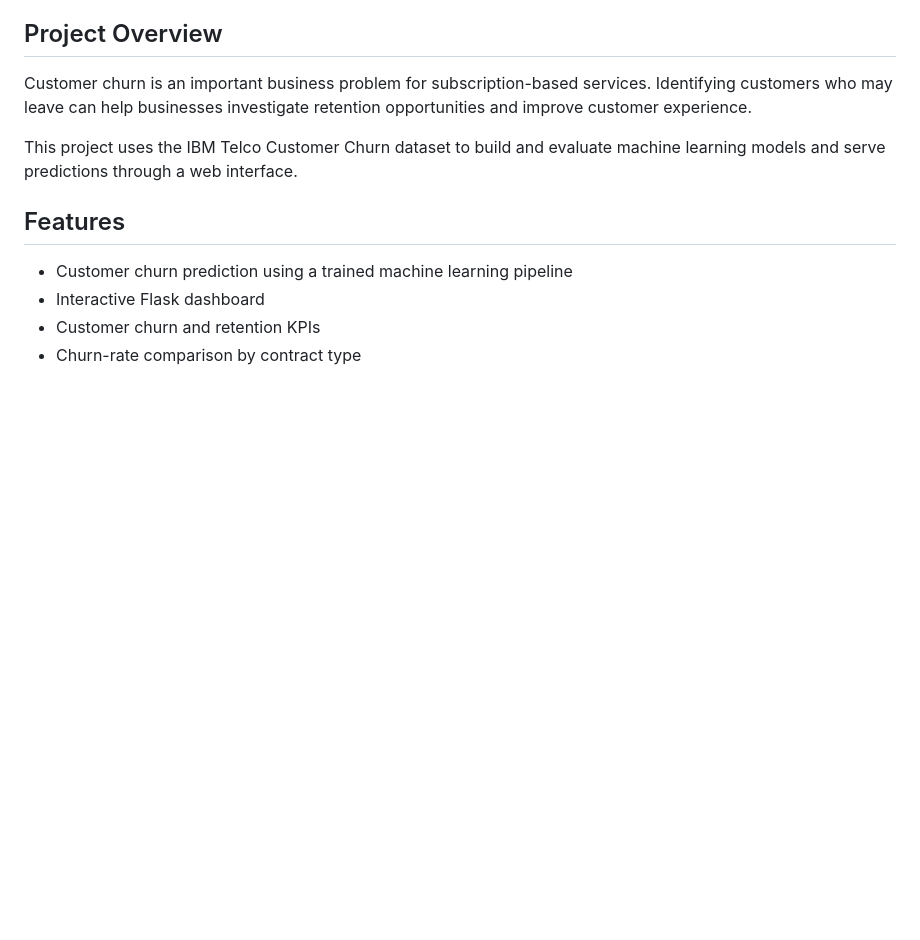
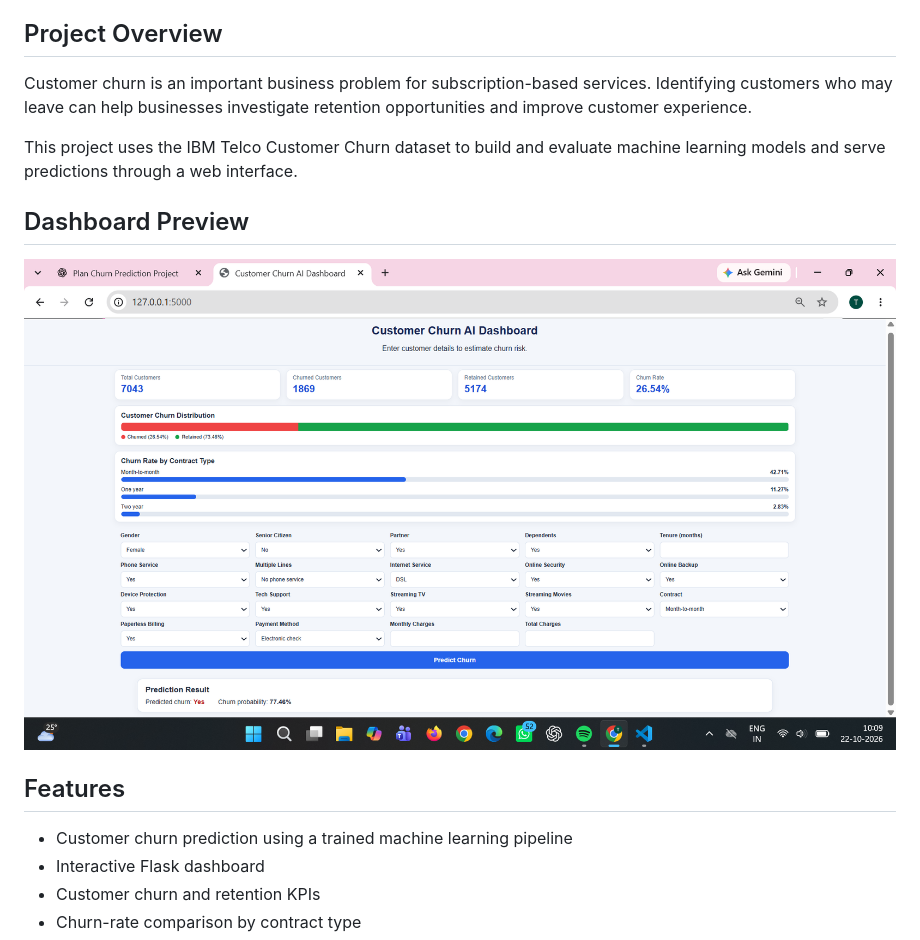
Before and after one commit to Tharshini-User/customer-churn-prediction, a Markdown page: README.md, the part around the change. Drawn GitHub-style; pictures changed too: screenshots/dashboard.png (added); blank space fills up the shorter version.

Commit message:
Add dashboard screenshot to README

```diff
--- a/README.md
+++ b/README.md
@@ -7,6 +7,10 @@ A machine learning web application that predicts whether a telecom customer is l
 Customer churn is an important business problem for subscription-based services. Identifying customers who may leave can help businesses investigate retention opportunities and improve customer experience.
 
 This project uses the IBM Telco Customer Churn dataset to build and evaluate machine learning models and serve predictions through a web interface.
+
+## Dashboard Preview
+
+![Customer Churn Prediction Dashboard](screenshots/dashboard.png)
 
 ## Features
 
```
